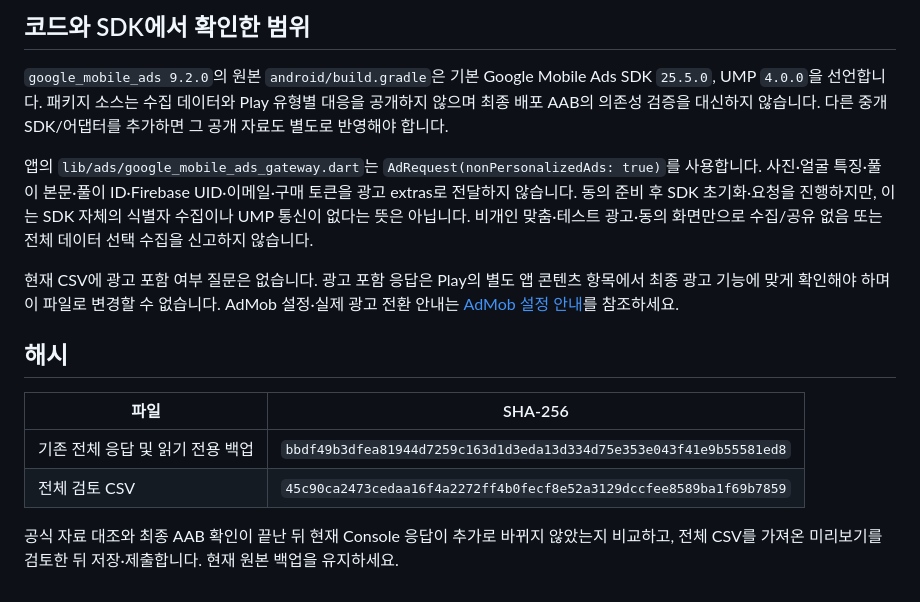
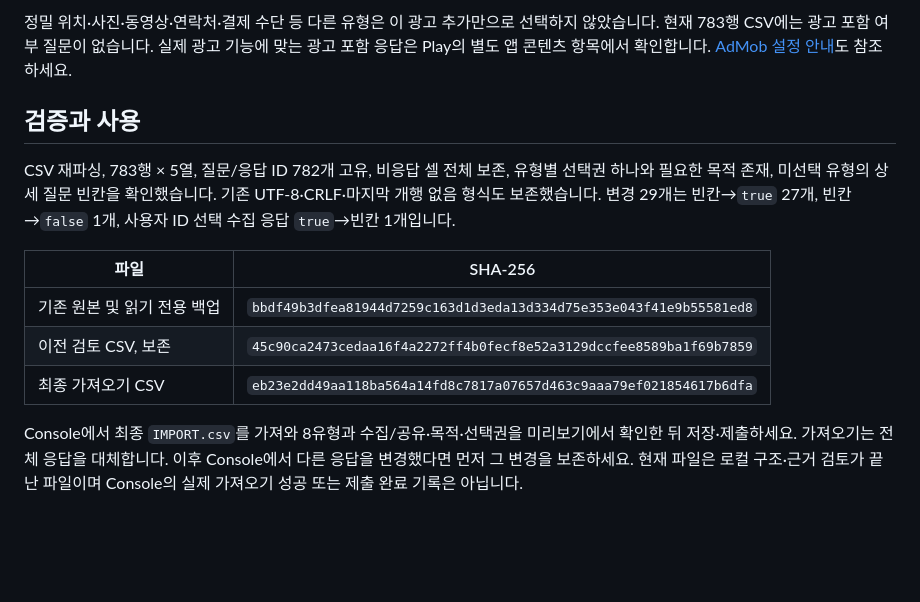
Before and after one commit to pjinh1229-code/soul-reader-, a Markdown page: docs/data-safety/ADMOB_ADDENDUM_KO.md, the part around one of its changes. Drawn GitHub-style; blank space fills up the shorter version.

Commit message:
Finalize AdMob Data Safety mapping from owner official screenshot

```diff
--- a/docs/data-safety/ADMOB_ADDENDUM_KO.md
+++ b/docs/data-safety/ADMOB_ADDENDUM_KO.md
@@ -31,17 +55,14 @@
 
-## 코드와 SDK에서 확인한 범위
+정밀 위치·사진·동영상·연락처·결제 수단 등 다른 유형은 이 광고 추가만으로 선택하지 않았습니다. 현재 783행 CSV에는 광고 포함 여부 질문이 없습니다. 실제 광고 기능에 맞는 광고 포함 응답은 Play의 별도 앱 콘텐츠 항목에서 확인합니다. [AdMob 설정 안내](../ADMOB_SETUP.md)도 참조하세요.
 
-`google_mobile_ads 9.2.0`의 원본 `android/build.gradle`은 기본 Google Mobile Ads SDK `25.5.0`, UMP `4.0.0`을 선언합니다. 패키지 소스는 수집 데이터와 Play 유형별 대응을 공개하지 않으며 최종 배포 AAB의 의존성 검증을 대신하지 않습니다. 다른 중개 SDK/어댑터를 추가하면 그 공개 자료도 별도로 반영해야 합니다.
+## 검증과 사용
 
-앱의 `lib/ads/google_mobile_ads_gateway.dart`는 `AdRequest(nonPersonalizedAds: true)`를 사용합니다. 사진·얼굴 특징·풀이 본문·풀이 ID·Firebase UID·이메일·구매 토큰을 광고 extras로 전달하지 않습니다. 동의 준비 후 SDK 초기화·요청을 진행하지만, 이는 SDK 자체의 식별자 수집이나 UMP 통신이 없다는 뜻은 아닙니다. 비개인 맞춤·테스트 광고·동의 화면만으로 수집/공유 없음 또는 전체 데이터 선택 수집을 신고하지 않습니다.
-
-현재 CSV에 광고 포함 여부 질문은 없습니다. 광고 포함 응답은 Play의 별도 앱 콘텐츠 항목에서 최종 광고 기능에 맞게 확인해야 하며 이 파일로 변경할 수 없습니다. AdMob 설정·실제 광고 전환 안내는 [AdMob 설정 안내](../ADMOB_SETUP.md)를 참조하세요.
-
-## 해시
+CSV 재파싱, 783행 × 5열, 질문/응답 ID 782개 고유, 비응답 셀 전체 보존, 유형별 선택권 하나와 필요한 목적 존재, 미선택 유형의 상세 질문 빈칸을 확인했습니다. 기존 UTF-8·CRLF·마지막 개행 없음 형식도 보존했습니다. 변경 29개는 빈칸→`true` 27개, 빈칸→`false` 1개, 사용자 ID 선택 수집 응답 `true`→빈칸 1개입니다.
 
 | 파일 | SHA-256 |
 | --- | --- |
-| 기존 전체 응답 및 읽기 전용 백업 | `bbdf49b3dfea81944d7259c163d1d3eda13d334d75e353e043f41e9b55581ed8` |
-| 전체 검토 CSV | `45c90ca2473cedaa16f4a2272ff4b0fecf8e52a3129dccfee8589ba1f69b7859` |
+| 기존 원본 및 읽기 전용 백업 | `bbdf49b3dfea81944d7259c163d1d3eda13d334d75e353e043f41e9b55581ed8` |
+| 이전 검토 CSV, 보존 | `45c90ca2473cedaa16f4a2272ff4b0fecf8e52a3129dccfee8589ba1f69b7859` |
+| 최종 가져오기 CSV | `eb23e2dd49aa118ba564a14fd8c7817a07657d463c9aaa79ef021854617b6dfa` |
 
-공식 자료 대조와 최종 AAB 확인이 끝난 뒤 현재 Console 응답이 추가로 바뀌지 않았는지 비교하고, 전체 CSV를 가져온 미리보기를 검토한 뒤 저장·제출합니다. 현재 원본 백업을 유지하세요.
+Console에서 최종 `IMPORT.csv`를 가져와 8유형과 수집/공유·목적·선택권을 미리보기에서 확인한 뒤 저장·제출하세요. 가져오기는 전체 응답을 대체합니다. 이후 Console에서 다른 응답을 변경했다면 먼저 그 변경을 보존하세요. 현재 파일은 로컬 구조·근거 검토가 끝난 파일이며 Console의 실제 가져오기 성공 또는 제출 완료 기록은 아닙니다.
```
Also changed, not shown: other parts of docs/data-safety/ADMOB_ADDENDUM_KO.md (+42 -18 lines), docs/ADMOB_SETUP.md (+3 -3 lines).
